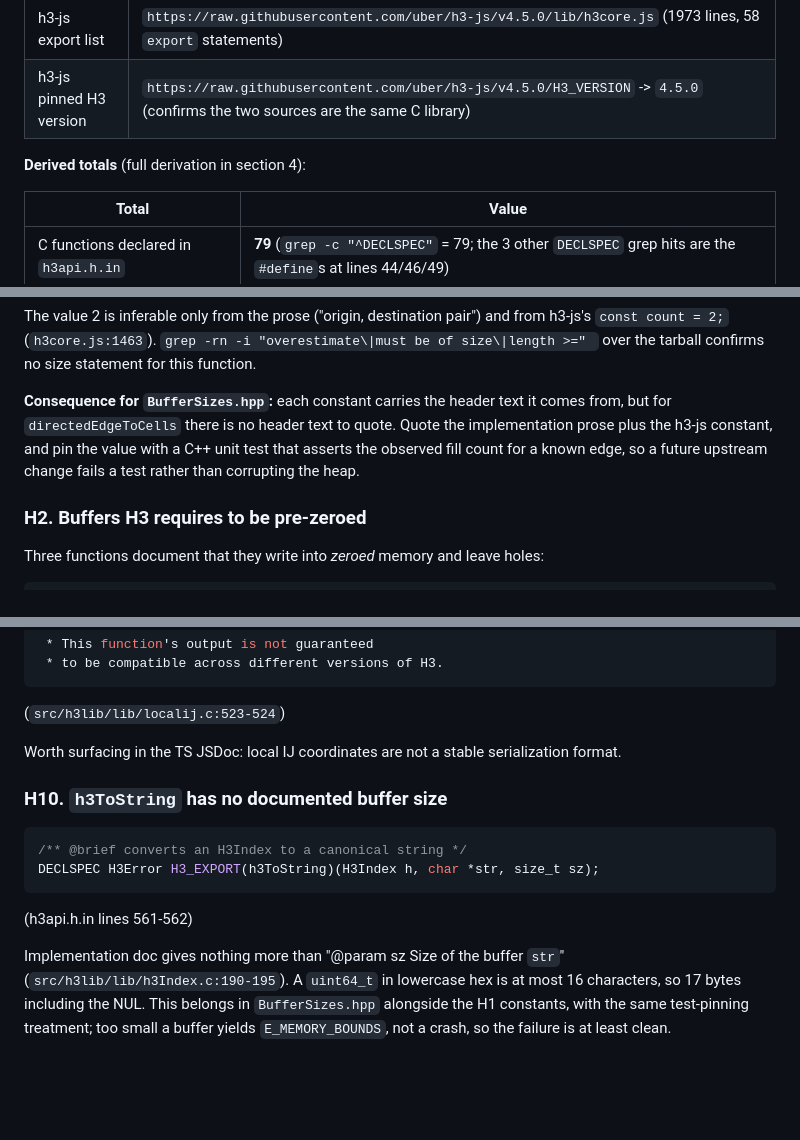
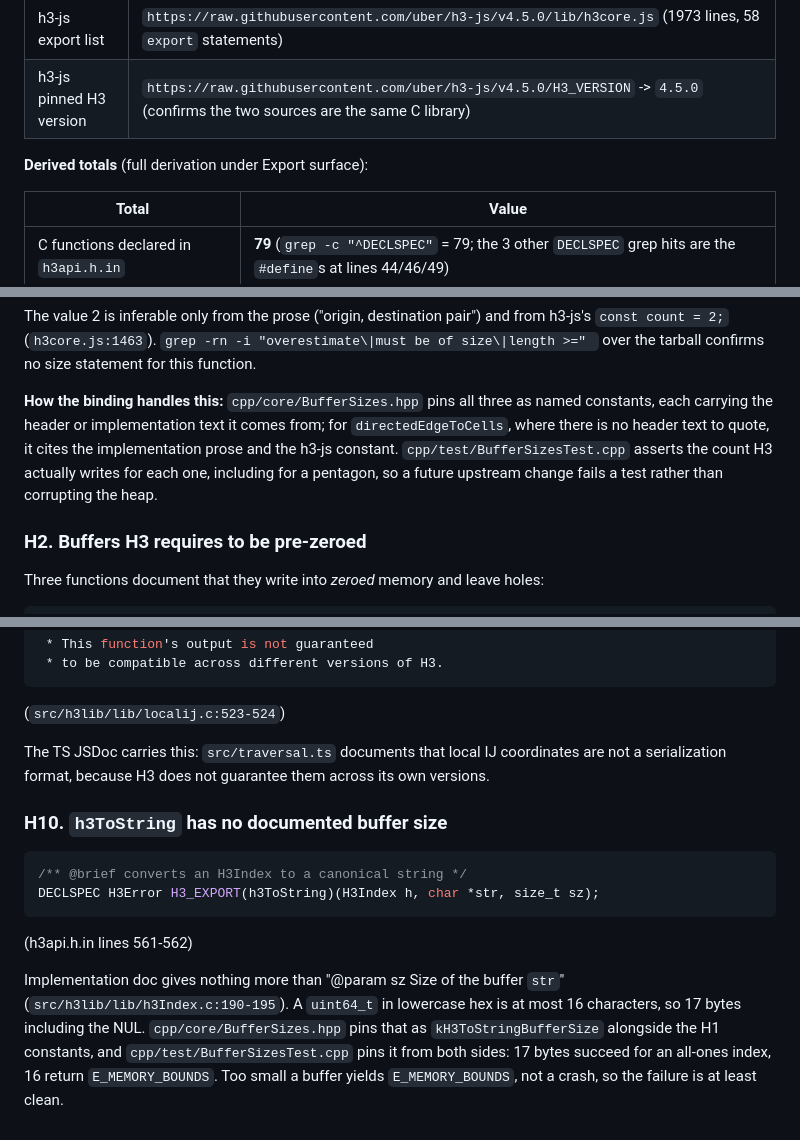
Before and after one commit to vgorte/react-native-h3, a Markdown page: docs/h3-function-table.md, 3 parts joined by grey strips. Rendered like a GitHub page; blank space fills up the shorter version.

Commit message:
docs: repoint the function reference at its named sections and hazards
The numbered section headings are gone, so the six cross-references now
name the Export surface section or the hazard (H1, H3, H4) they mean.
Three hazard notes stated pinning as future work; they now name the
constants in cpp/core/BufferSizes.hpp and the canary tests that hold
them. The README notes that H3_VERSION ships in the npm tarball too.

````diff
--- a/docs/h3-function-table.md
+++ b/docs/h3-function-table.md
@@ -17,7 +17,7 @@ row is read off the upstream header named under Provenance.
 | h3-js export list | `https://raw.githubusercontent.com/uber/h3-js/v4.5.0/lib/h3core.js` (1973 lines, 58 `export` statements) |
 | h3-js pinned H3 version | `https://raw.githubusercontent.com/uber/h3-js/v4.5.0/H3_VERSION` -> `4.5.0` (confirms the two sources are the same C library) |
 
-**Derived totals** (full derivation in section 4):
+**Derived totals** (full derivation under Export surface):
 
 | Total | Value |
 |---|---|
@@ -502,11 +502,11 @@ The value 2 is inferable only from the prose ("origin, destination pair") and fr
 `const count = 2;` (`h3core.js:1463`). `grep -rn -i "overestimate\|must be of size\|length >=" ` over the
 tarball confirms no size statement for this function.
 
-**Consequence for `BufferSizes.hpp`:** each constant carries the header text it comes from, but for
-`directedEdgeToCells` there is no header text to quote. Quote the
-implementation prose plus the h3-js constant, and pin the value with a C++ unit test that asserts the
-observed fill count for a known edge, so a future upstream change fails a test rather than corrupting
-the heap.
+**How the binding handles this:** `cpp/core/BufferSizes.hpp` pins all three as named constants,
+each carrying the header or implementation text it comes from; for `directedEdgeToCells`, where there
+is no header text to quote, it cites the implementation prose and the h3-js constant.
+`cpp/test/BufferSizesTest.cpp` asserts the count H3 actually writes for each one, including for a
+pentagon, so a future upstream change fails a test rather than corrupting the heap.
 
 ### H2. Buffers H3 requires to be pre-zeroed
 
@@ -648,7 +648,8 @@ The same file also warns:
 ```
 (`src/h3lib/lib/localij.c:523-524`)
 
-Worth surfacing in the TS JSDoc: local IJ coordinates are not a stable serialization format.
+The TS JSDoc carries this: `src/traversal.ts` documents that local IJ coordinates are not a
+serialization format, because H3 does not guarantee them across its own versions.
 
 ### H10. `h3ToString` has no documented buffer size
 
@@ -660,6 +661,7 @@ DECLSPEC H3Error H3_EXPORT(h3ToString)(H3Index h, char *str, size_t sz);
 
 Implementation doc gives nothing more than "@param sz Size of the buffer `str`"
 (`src/h3lib/lib/h3Index.c:190-195`). A `uint64_t` in lowercase hex is at most 16 characters, so 17 bytes
-including the NUL. This belongs in `BufferSizes.hpp` alongside the H1 constants, with the same
-test-pinning treatment; too small a buffer yields `E_MEMORY_BOUNDS`, not a crash, so the failure is at
-least clean.
+including the NUL. `cpp/core/BufferSizes.hpp` pins that as `kH3ToStringBufferSize` alongside the H1
+constants, and `cpp/test/BufferSizesTest.cpp` pins it from both sides: 17 bytes succeed for an
+all-ones index, 16 return `E_MEMORY_BOUNDS`. Too small a buffer yields `E_MEMORY_BOUNDS`, not a crash,
+so the failure is at least clean.
````
Also changed, not shown: other parts of docs/h3-function-table.md (+6 -6 lines), packages/react-native-nitro-h3/README.md (+2 -0 lines).
